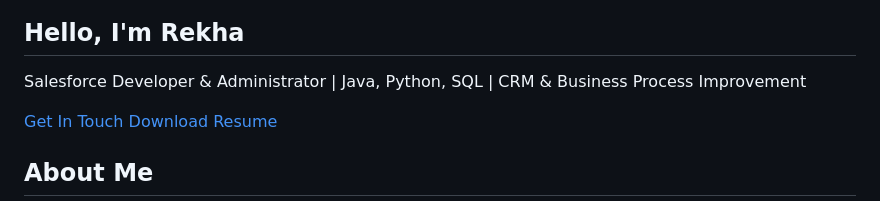
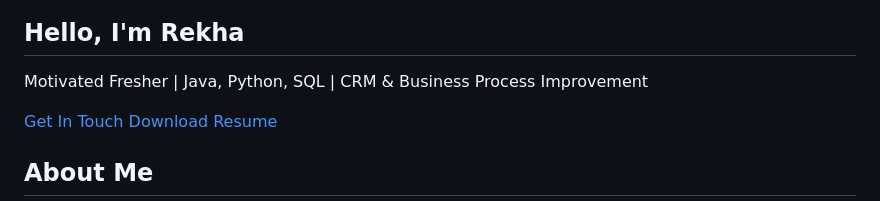
Before and after one commit to Komminenirekha/komminenirekha.github.io, a Markdown page: README.md, the part around the change. Rendered like a GitHub page.

Commit message:
Update personal description in README.md

```diff
--- a/README.md
+++ b/README.md
@@ -158,7 +158,7 @@ Aspiring fresher with strong skills in Java, Python, SQL, and CRM tools. Experie
          alt="Kommineni Rekha Chowdary"
          class="profile-img">
     <h2>Hello, I'm Rekha</h2>
-    <p>Salesforce Developer & Administrator | Java, Python, SQL | CRM & Business Process Improvement</p>
+    <p>Motivated Fresher | Java, Python, SQL | CRM & Business Process Improvement</p>
     <a href="#contact"><button>Get In Touch</button></a>
     <a href="https://drive.google.com/file/d/1DiPwuqJXlvCRJlxPl2PHwe4BIoGbTNg4/view?usp=drive_link">
       <button>Download Resume</button>
```
